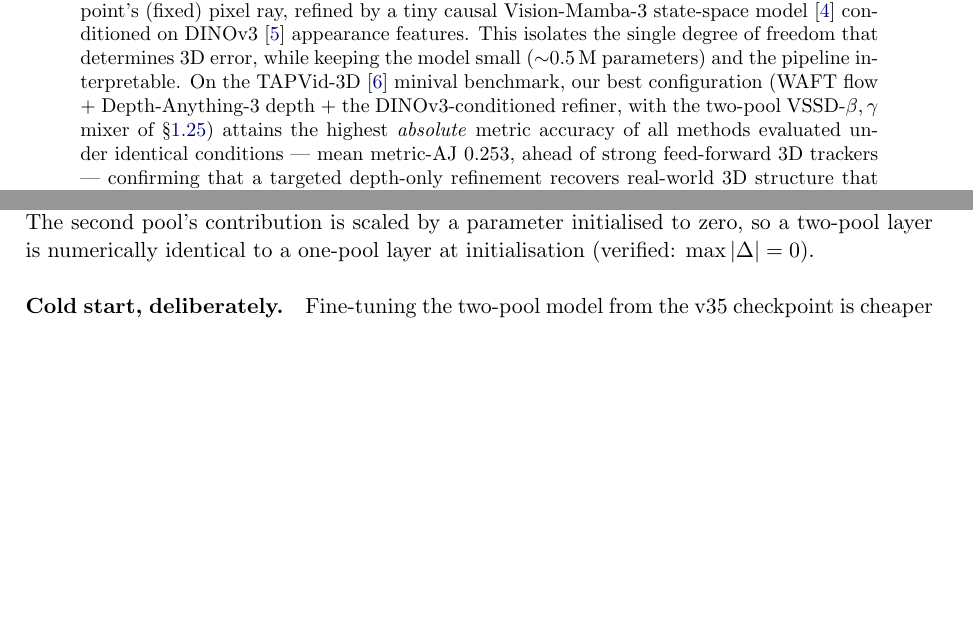
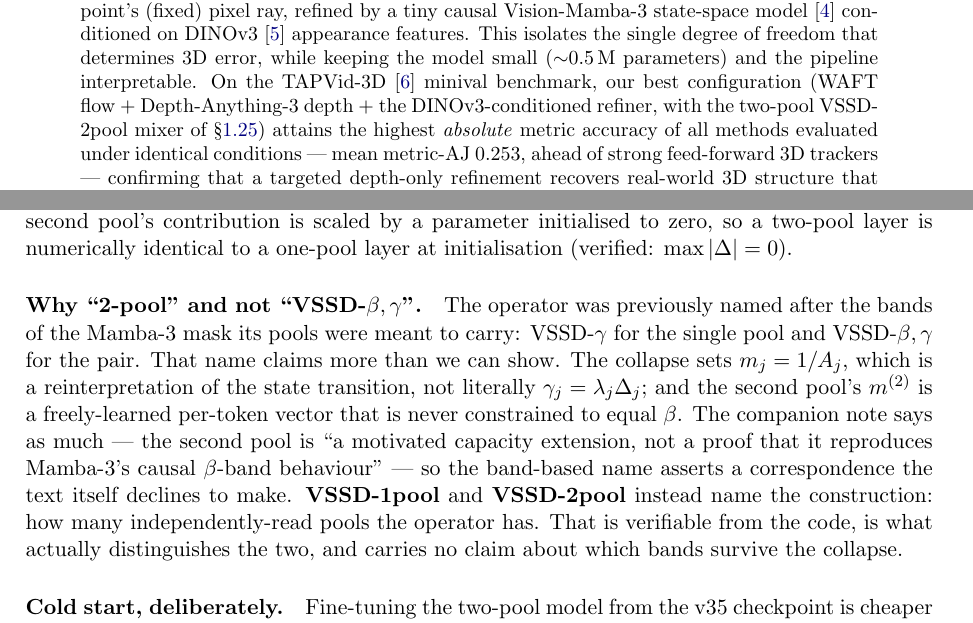
Before and after one commit to MasahiroOgawa/vmamba3-3Dpointtracker, a LaTeX paper (doc/vmamba3_3dpointtrack/vmamba3_3dpointtrack.tex): two parts of pages 1 and 29 of 45, joined at a grey line, cut so that both start at the same text, the shorter picture padded with empty space. Compiled offline with pdfLaTeX.

Commit message:
doc: rename VSSD-beta,gamma to VSSD-2pool (tracker doc only)
The band-based name asserts a correspondence the text declines to make. The collapse sets
m_j = 1/A_j, a reinterpretation of the state transition rather than literally gamma_j =
lambda_j*Delta_j; and the second pool's m^(2) is a freely-learned per-token vector never
constrained to equal beta. The companion note already says the second pool is "a motivated
capacity extension, not a proof that it reproduces Mamba-3's causal beta-band behaviour" -- so
naming it after those bands claims what we explicitly decline to claim.

VSSD-1pool / VSSD-2pool name the construction instead: how many independently-read pools the
operator has. That is verifiable from the code, is the actual difference between the two, and
carries no claim about which bands survive.

Six occurrences renamed. Redundant phrasings collapsed ("the two-pool VSSD-beta,gamma mixer" ->
"the VSSD-2pool mixer"). The two remaining mentions of the old name are inside the new rationale
paragraph, where they belong. Bare "VSSD" elsewhere is untouched: those describe the operator
family in the architecture sections, not the one-pool variant in a comparative sense, so
rewriting them to VSSD-1pool would have been wrong.

Scope is deliberately this document only, as requested. paper-vmamba3 and visionMamba3 still use
the band-based name and are now inconsistent with this doc until they are updated too.

Co-Authored-By: Claude Opus 5 <noreply@anthropic.com>

```diff
--- a/doc/vmamba3_3dpointtrack/vmamba3_3dpointtrack.tex
+++ b/doc/vmamba3_3dpointtrack/vmamba3_3dpointtrack.tex
@@ -50,7 +50,7 @@ single degree of freedom that determines 3D error, while keeping the model small
 parameters) and the pipeline interpretable.
 On the TAPVid-3D~\cite{tapvid3d} minival benchmark, our best configuration (WAFT flow $+$
 Depth-Anything-3 depth $+$ the DINOv3-conditioned refiner, with the two-pool
-VSSD-$\beta,\gamma$ mixer of \S\ref{sec:v50-twopool}) attains the highest \emph{absolute}
+VSSD-2pool mixer of \S\ref{sec:v50-twopool}) attains the highest \emph{absolute}
 metric accuracy of all methods evaluated under identical conditions --- mean metric-AJ $0.253$,
 ahead of strong feed-forward 3D trackers --- confirming that a targeted depth-only refinement
 recovers real-world 3D structure that scale-invariant training leaves on the table. To measure
@@ -1925,3 +1926,14 @@ initialisation (verified: $\max|\Delta|=0$).
+\paragraph{Why ``2-pool'' and not ``VSSD-$\beta,\gamma$''.} The operator was previously named
+after the bands of the Mamba-3 mask its pools were meant to carry: VSSD-$\gamma$ for the single
+pool and VSSD-$\beta,\gamma$ for the pair. That name claims more than we can show. The collapse
+sets $m_j = 1/A_j$, which is a reinterpretation of the state transition, not literally
+$\gamma_j = \lambda_j\Delta_j$; and the second pool's $m^{(2)}$ is a freely-learned per-token
+vector that is never constrained to equal $\beta$. The companion note says as much --- the second
+pool is ``a motivated capacity extension, not a proof that it reproduces Mamba-3's causal
+$\beta$-band behaviour'' --- so the band-based name asserts a correspondence the text itself
+declines to make. \textbf{VSSD-1pool} and \textbf{VSSD-2pool} instead name the construction: how
+many independently-read pools the operator has. That is verifiable from the code, is what
+actually distinguishes the two, and carries no claim about which bands survive the collapse.
 
 \paragraph{Cold start, deliberately.} Fine-tuning the two-pool model from the v35 checkpoint is
 cheaper and confounded: it would have seen $20$k one-pool steps \emph{plus} the fine-tune against
```
Also changed, not shown: doc/vmamba3_3dpointtrack/vmamba3_3dpointtrack.tex (11 more changed lines).
